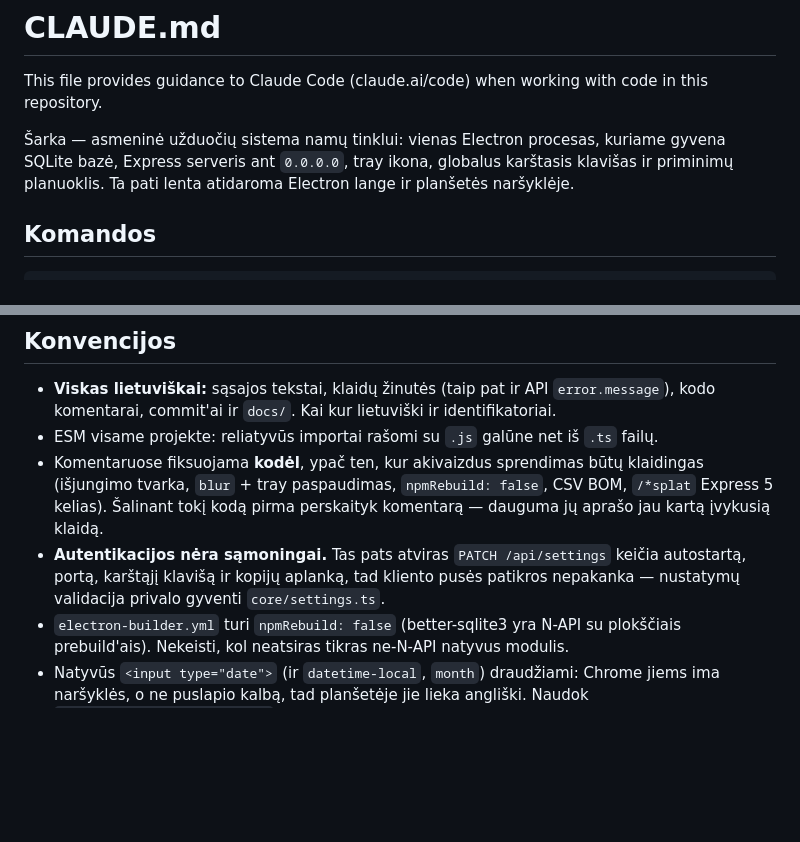
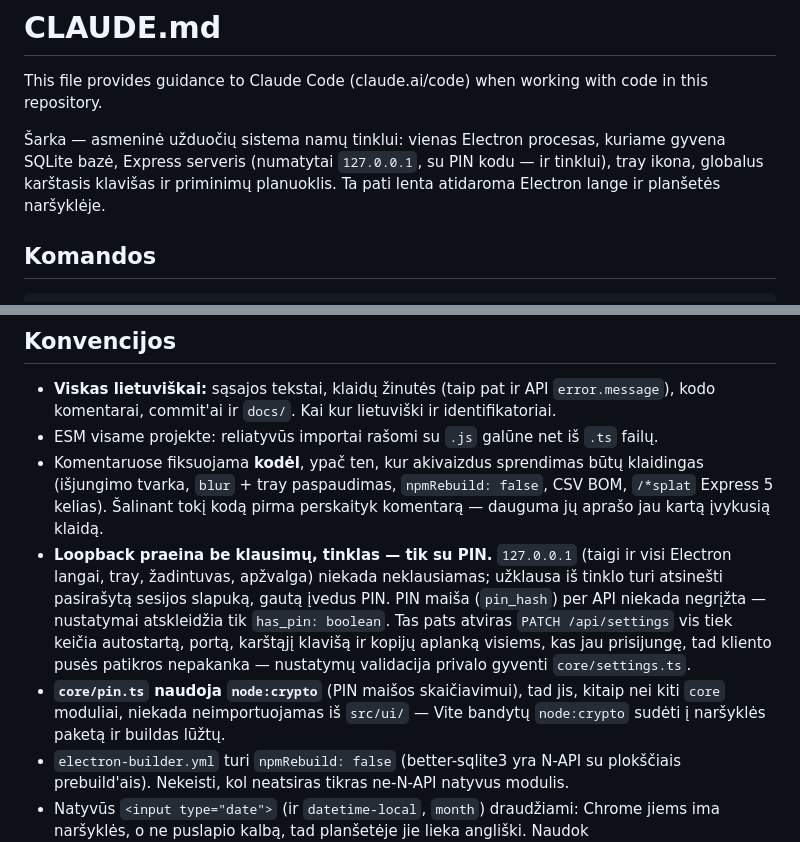
Before and after one commit to MisiusCode/Sharka, a Markdown page: CLAUDE.md, 2 parts joined by grey strips. GitHub-like rendering; blank space fills up the shorter version.

```diff
--- a/CLAUDE.md
+++ b/CLAUDE.md
@@ -3,8 +3,9 @@
 This file provides guidance to Claude Code (claude.ai/code) when working with code in this repository.
 
 Šarka — asmeninė užduočių sistema namų tinklui: vienas Electron procesas, kuriame gyvena
-SQLite bazė, Express serveris ant `0.0.0.0`, tray ikona, globalus karštasis klavišas ir
-priminimų planuoklis. Ta pati lenta atidaroma Electron lange ir planšetės naršyklėje.
+SQLite bazė, Express serveris (numatytai `127.0.0.1`, su PIN kodu — ir tinklui), tray ikona,
+globalus karštasis klavišas ir priminimų planuoklis. Ta pati lenta atidaroma Electron lange ir
+planšetės naršyklėje.
 
 ## Komandos
 
@@ -120,9 +121,15 @@ Dirbama TDD principu. Visų keturių sluoksnių testai sukasi po Vitest/jsdom
   (išjungimo tvarka, `blur` + tray paspaudimas, `npmRebuild: false`, CSV BOM, `/*splat` Express 5
   kelias). Šalinant tokį kodą pirma perskaityk komentarą — dauguma jų aprašo jau kartą įvykusią
   klaidą.
-- **Autentikacijos nėra sąmoningai.** Tas pats atviras `PATCH /api/settings` keičia autostartą,
-  portą, karštąjį klavišą ir kopijų aplanką, tad kliento pusės patikros nepakanka — nustatymų
-  validacija privalo gyventi `core/settings.ts`.
+- **Loopback praeina be klausimų, tinklas — tik su PIN.** `127.0.0.1` (taigi ir visi Electron
+  langai, tray, žadintuvas, apžvalga) niekada neklausiamas; užklausa iš tinklo turi atsinešti
+  pasirašytą sesijos slapuką, gautą įvedus PIN. PIN maiša (`pin_hash`) per API niekada negrįžta —
+  nustatymai atskleidžia tik `has_pin: boolean`. Tas pats atviras `PATCH /api/settings` vis tiek
+  keičia autostartą, portą, karštąjį klavišą ir kopijų aplanką visiems, kas jau prisijungę, tad
+  kliento pusės patikros nepakanka — nustatymų validacija privalo gyventi `core/settings.ts`.
+- **`core/pin.ts` naudoja `node:crypto`** (PIN maišos skaičiavimui), tad jis, kitaip nei kiti
+  `core` moduliai, niekada neimportuojamas iš `src/ui/` — Vite bandytų `node:crypto` sudėti į
+  naršyklės paketą ir buildas lūžtų.
 - `electron-builder.yml` turi `npmRebuild: false` (better-sqlite3 yra N-API su plokščiais
   prebuild'ais). Nekeisti, kol neatsiras tikras ne-N-API natyvus modulis.
 - Natyvūs `<input type="date">` (ir `datetime-local`, `month`) draudžiami: Chrome jiems ima
```
Also changed, not shown: README.md (+34 -16 lines).
